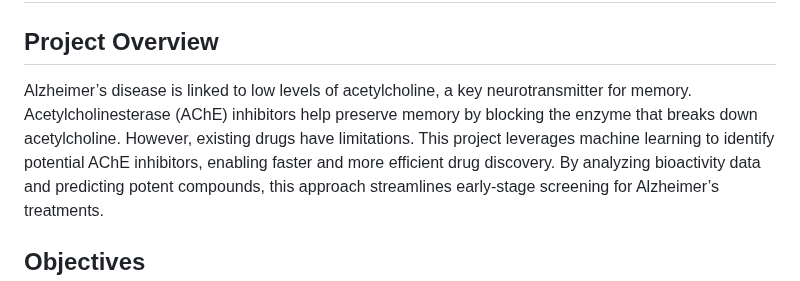
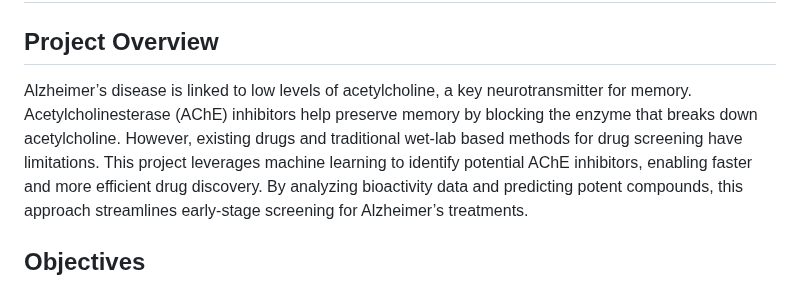
Before and after one commit to chinguyen19/Bioinformatics-projects, a Markdown page: Computational_drug_dicovery/README.md, the part around the change. GitHub-like rendering.

```diff
--- a/Computational_drug_dicovery/README.md
+++ b/Computational_drug_dicovery/README.md
@@ -1,7 +1,7 @@
 # Computational Drug Discovery for Acetylcholinesterase Inhibitors
 
 ## Project Overview
-Alzheimer’s disease is linked to low levels of acetylcholine, a key neurotransmitter for memory. Acetylcholinesterase (AChE) inhibitors help preserve memory by blocking the enzyme that breaks down acetylcholine. However, existing drugs have limitations.
+Alzheimer’s disease is linked to low levels of acetylcholine, a key neurotransmitter for memory. Acetylcholinesterase (AChE) inhibitors help preserve memory by blocking the enzyme that breaks down acetylcholine. However, existing drugs and traditional wet-lab based methods for drug screening have limitations.
 This project leverages machine learning to identify potential AChE inhibitors, enabling faster and more efficient drug discovery. By analyzing bioactivity data and predicting potent compounds, this approach streamlines early-stage screening for Alzheimer’s treatments.
 
 ## Objectives
```
